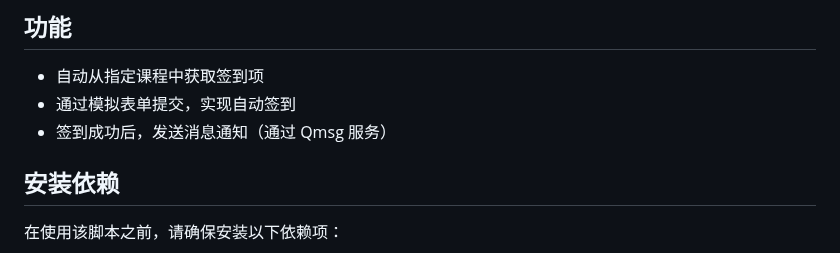
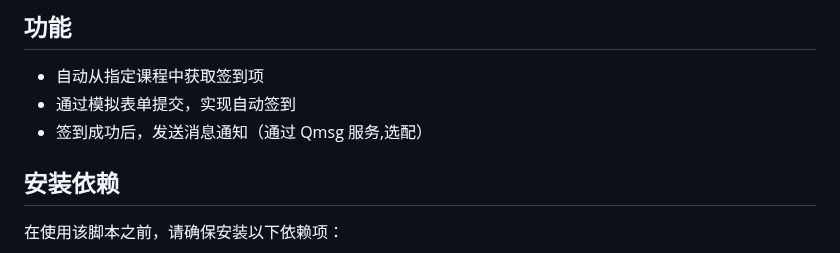
Before and after one commit to emocat17/BJMF, a Markdown page: README.md, the part around the change. GitHub-like rendering.

```diff
--- a/README.md
+++ b/README.md
@@ -8,7 +8,7 @@
 
 - 自动从指定课程中获取签到项
 - 通过模拟表单提交，实现自动签到
-- 签到成功后，发送消息通知（通过 Qmsg 服务）
+- 签到成功后，发送消息通知（通过 Qmsg 服务,选配）
 
 ## 安装依赖
 
```
